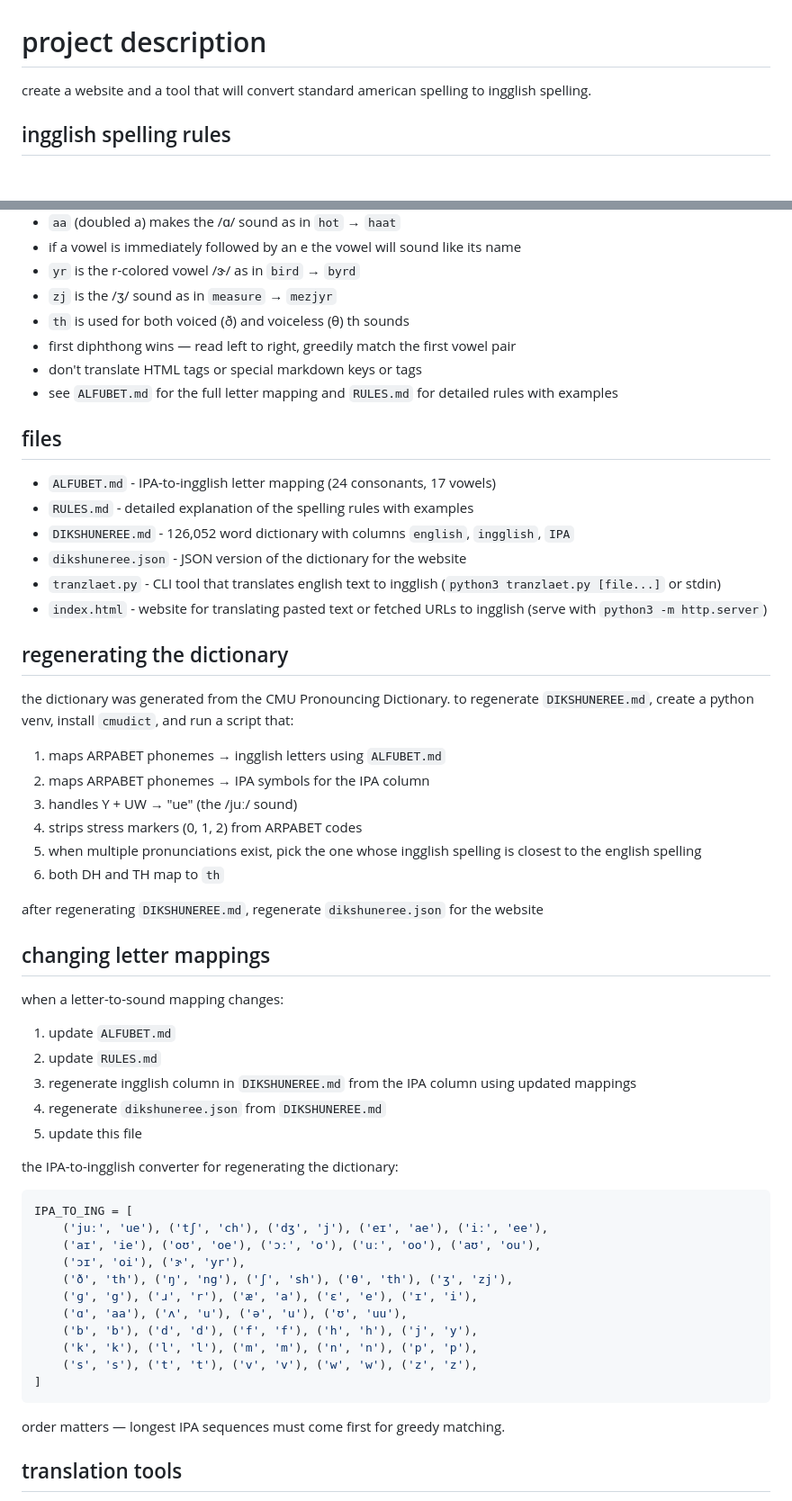
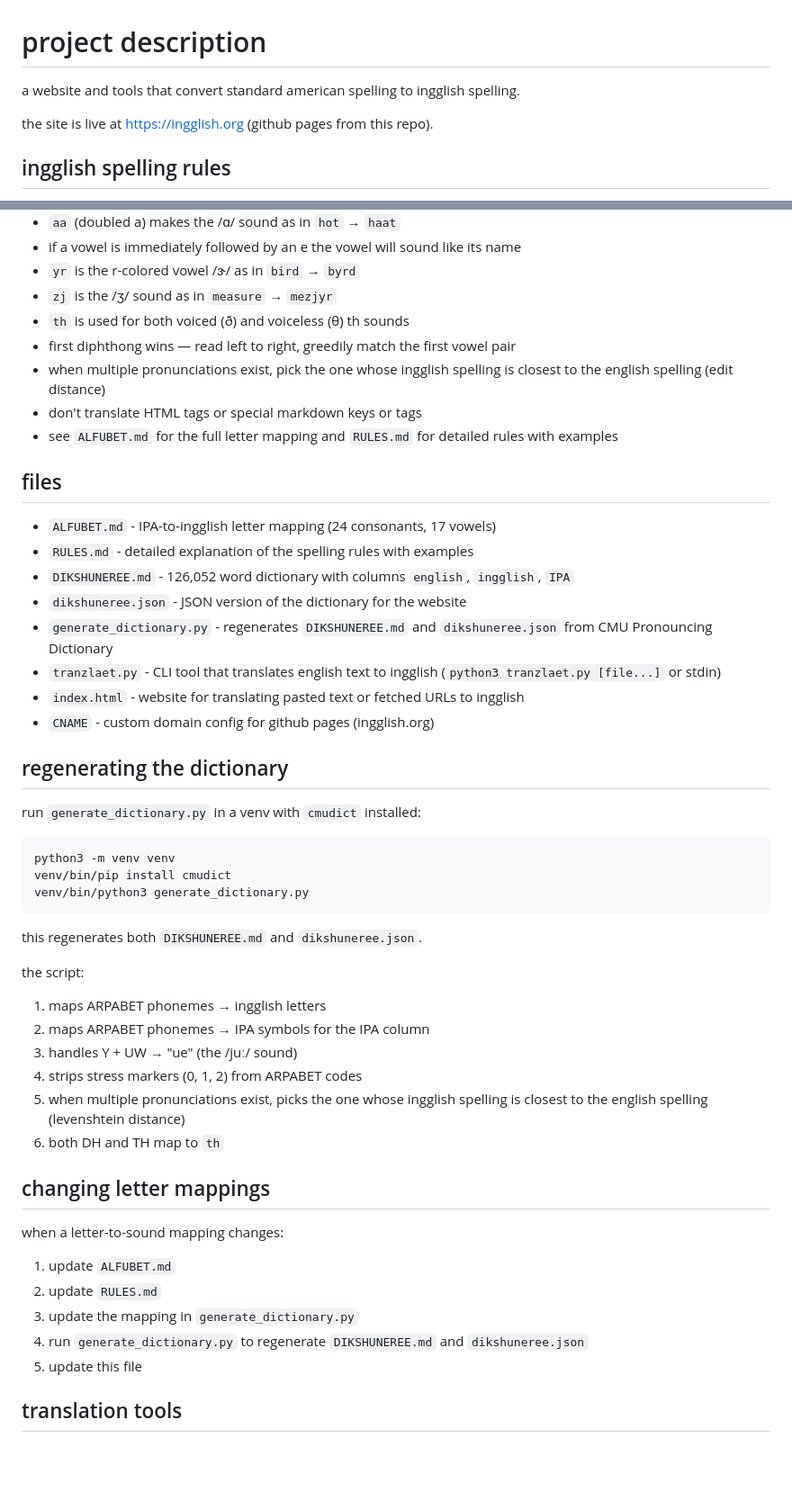
Before and after one commit to breed/eeglish, a Markdown page: CLAUDE.md, 2 parts joined by grey strips. Shown at 90% size. Drawn GitHub-style; blank space fills up the shorter version.

Commit message:
update CLAUDE.md with current project state
- add site URL (ingglish.org)
- add generate_dictionary.py and CNAME to files list
- replace manual regeneration steps with script instructions
- update changing letter mappings to reference generate_dictionary.py
- remove inline IPA_TO_ING table (now lives in generate_dictionary.py)
- add alternate pronunciation rule to spelling rules section

Co-Authored-By: Claude Opus 4.6 <noreply@anthropic.com>

````diff
--- a/CLAUDE.md
+++ b/CLAUDE.md
@@ -1,6 +1,8 @@
 # project description
 
-create a website and a tool that will convert standard american spelling to ingglish spelling.
+a website and tools that convert standard american spelling to ingglish spelling.
+
+the site is live at https://ingglish.org (github pages from this repo).
 
 ## ingglish spelling rules
 
@@ -15,6 +17,7 @@ create a website and a tool that will convert standard american spelling to ingg
 - `zj` is the /ʒ/ sound as in `measure` → `mezjyr`
 - `th` is used for both voiced (ð) and voiceless (θ) th sounds
 - first diphthong wins — read left to right, greedily match the first vowel pair
+- when multiple pronunciations exist, pick the one whose ingglish spelling is closest to the english spelling (edit distance)
 - don't translate HTML tags or special markdown keys or tags
 - see `ALFUBET.md` for the full letter mapping and `RULES.md` for detailed rules with examples
 
@@ -24,47 +27,39 @@ create a website and a tool that will convert standard american spelling to ingg
 - `RULES.md` - detailed explanation of the spelling rules with examples
 - `DIKSHUNEREE.md` - 126,052 word dictionary with columns `english`, `ingglish`, `IPA`
 - `dikshuneree.json` - JSON version of the dictionary for the website
+- `generate_dictionary.py` - regenerates `DIKSHUNEREE.md` and `dikshuneree.json` from CMU Pronouncing Dictionary
 - `tranzlaet.py` - CLI tool that translates english text to ingglish (`python3 tranzlaet.py [file...]` or stdin)
-- `index.html` - website for translating pasted text or fetched URLs to ingglish (serve with `python3 -m http.server`)
+- `index.html` - website for translating pasted text or fetched URLs to ingglish
+- `CNAME` - custom domain config for github pages (ingglish.org)
 
 ## regenerating the dictionary
 
-the dictionary was generated from the CMU Pronouncing Dictionary. to regenerate `DIKSHUNEREE.md`, create a python venv, install `cmudict`, and run a script that:
-1. maps ARPABET phonemes → ingglish letters using `ALFUBET.md`
+run `generate_dictionary.py` in a venv with `cmudict` installed:
+
+```
+python3 -m venv venv
+venv/bin/pip install cmudict
+venv/bin/python3 generate_dictionary.py
+```
+
+this regenerates both `DIKSHUNEREE.md` and `dikshuneree.json`.
+
+the script:
+1. maps ARPABET phonemes → ingglish letters
 2. maps ARPABET phonemes → IPA symbols for the IPA column
 3. handles Y + UW → "ue" (the /juː/ sound)
 4. strips stress markers (0, 1, 2) from ARPABET codes
-5. when multiple pronunciations exist, pick the one whose ingglish spelling is closest to the english spelling
+5. when multiple pronunciations exist, picks the one whose ingglish spelling is closest to the english spelling (levenshtein distance)
 6. both DH and TH map to `th`
-
-after regenerating `DIKSHUNEREE.md`, regenerate `dikshuneree.json` for the website
 
 ## changing letter mappings
 
 when a letter-to-sound mapping changes:
 1. update `ALFUBET.md`
 2. update `RULES.md`
-3. regenerate ingglish column in `DIKSHUNEREE.md` from the IPA column using updated mappings
-4. regenerate `dikshuneree.json` from `DIKSHUNEREE.md`
+3. update the mapping in `generate_dictionary.py`
+4. run `generate_dictionary.py` to regenerate `DIKSHUNEREE.md` and `dikshuneree.json`
 5. update this file
-
-the IPA-to-ingglish converter for regenerating the dictionary:
-
-```python
-IPA_TO_ING = [
-    ('juː', 'ue'), ('tʃ', 'ch'), ('dʒ', 'j'), ('eɪ', 'ae'), ('iː', 'ee'),
-    ('aɪ', 'ie'), ('oʊ', 'oe'), ('ɔː', 'o'), ('uː', 'oo'), ('aʊ', 'ou'),
-    ('ɔɪ', 'oi'), ('ɝ', 'yr'),
-    ('ð', 'th'), ('ŋ', 'ng'), ('ʃ', 'sh'), ('θ', 'th'), ('ʒ', 'zj'),
-    ('ɡ', 'g'), ('ɹ', 'r'), ('æ', 'a'), ('ɛ', 'e'), ('ɪ', 'i'),
-    ('ɑ', 'aa'), ('ʌ', 'u'), ('ə', 'u'), ('ʊ', 'uu'),
-    ('b', 'b'), ('d', 'd'), ('f', 'f'), ('h', 'h'), ('j', 'y'),
-    ('k', 'k'), ('l', 'l'), ('m', 'm'), ('n', 'n'), ('p', 'p'),
-    ('s', 's'), ('t', 't'), ('v', 'v'), ('w', 'w'), ('z', 'z'),
-]
-```
-
-order matters — longest IPA sequences must come first for greedy matching.
 
 ## translation tools
 
````
